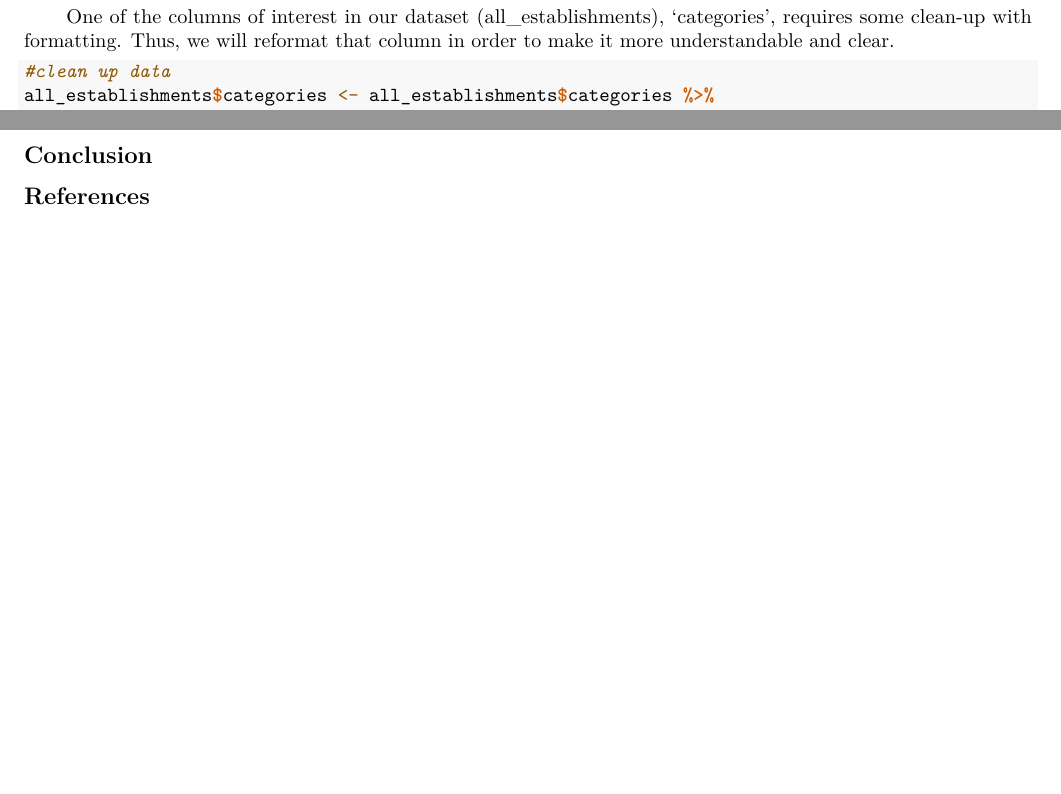
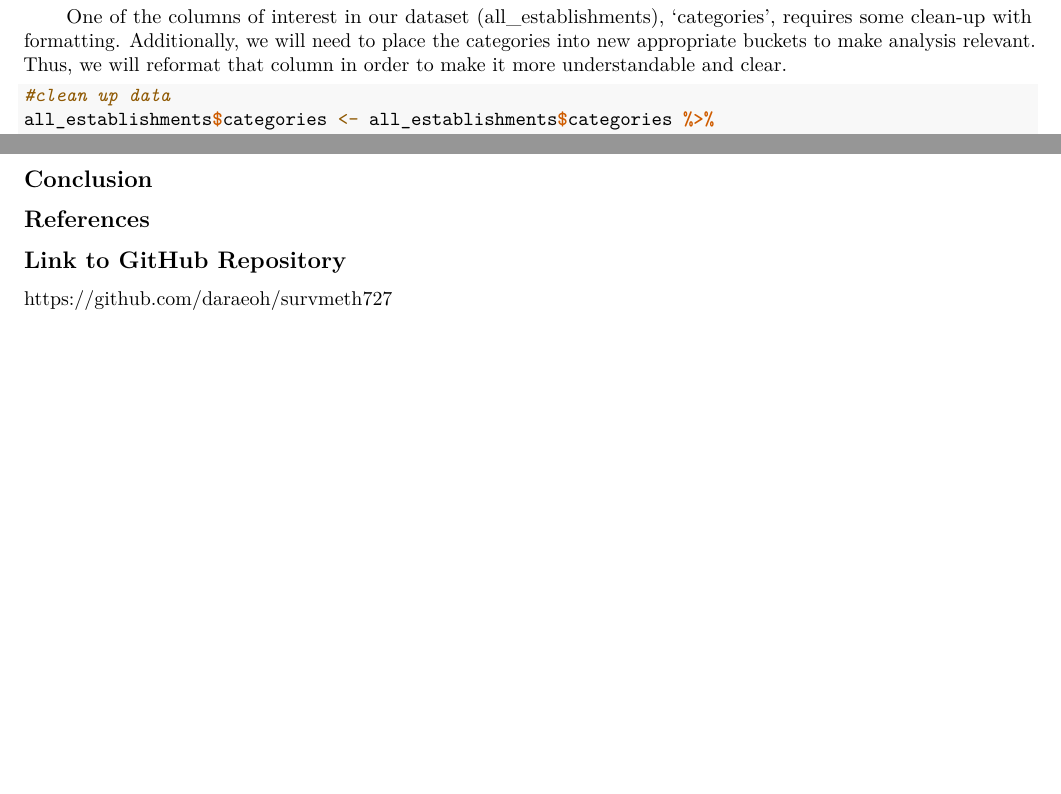
Before and after one commit to daraeoh/survmeth727, an R Markdown document (Term Project.Rmd): two parts of pages 25 and 27 of 27, joined at a grey line, cut so that both start at the same text, the shorter picture padded with empty space. Rendered offline with R 4.5, knitr and Pandoc, then LaTeX, with nearby package versions; some code elsewhere in the file could not run offline.

Commit message:
github link

````diff
--- a/Term Project.Rmd
+++ b/Term Project.Rmd
@@ -602,7 +602,7 @@ all_establishments <- rbind(
   food_data79, food_data80, food_data81, food_data82, food_data83)
 ```
 
-&nbsp;&nbsp;&nbsp;&nbsp;&nbsp;&nbsp;One of the columns of interest in our dataset (all_establishments), 'categories', requires some clean-up with formatting. Thus, we will reformat that column in order to make it more understandable and clear.
+&nbsp;&nbsp;&nbsp;&nbsp;&nbsp;&nbsp;One of the columns of interest in our dataset (all_establishments), 'categories', requires some clean-up with formatting. Additionally, we will need to place the categories into new appropriate buckets to make analysis relevant. Thus, we will reformat that column in order to make it more understandable and clear.
 
 ```{r results='hide', message=FALSE, warning=FALSE}
 #clean up data
@@ -746,3 +746,7 @@ _Obesity Data_
 ## Conclusion
 
 ## References
+
+## Link to GitHub Repository
+
+https://github.com/daraeoh/survmeth727
````
